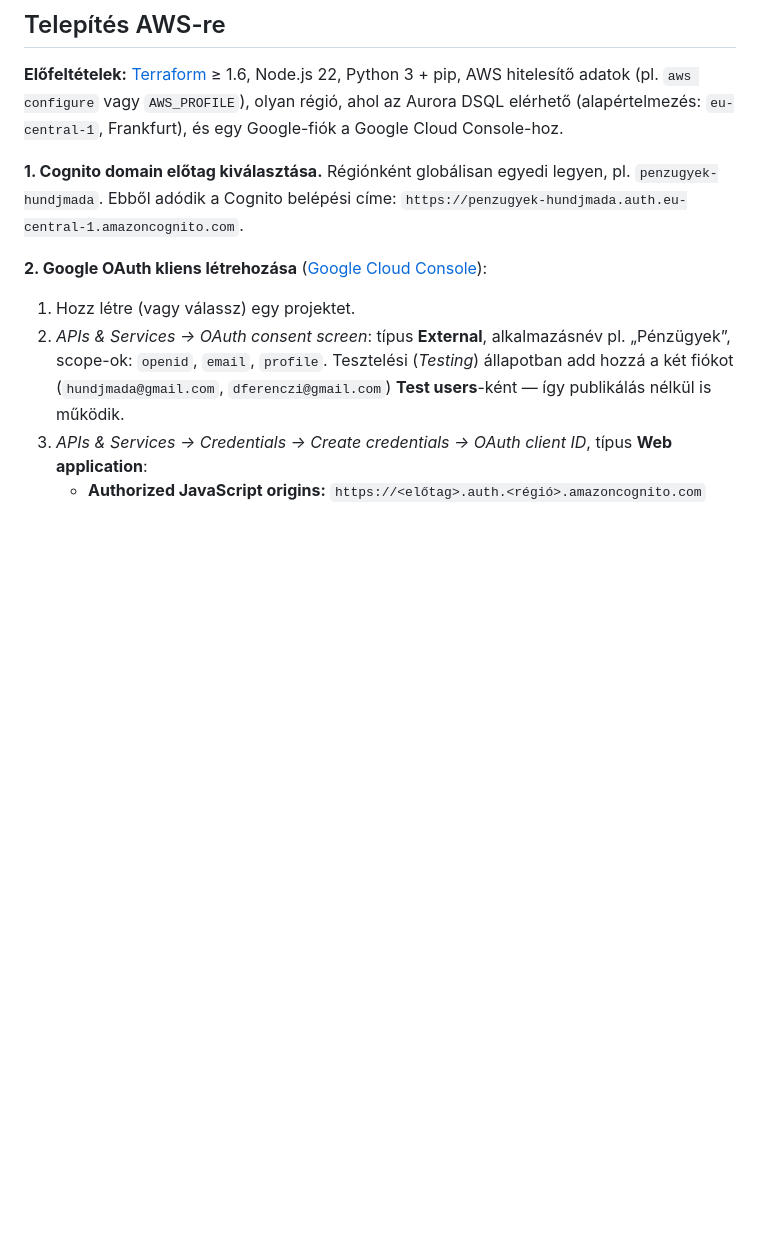
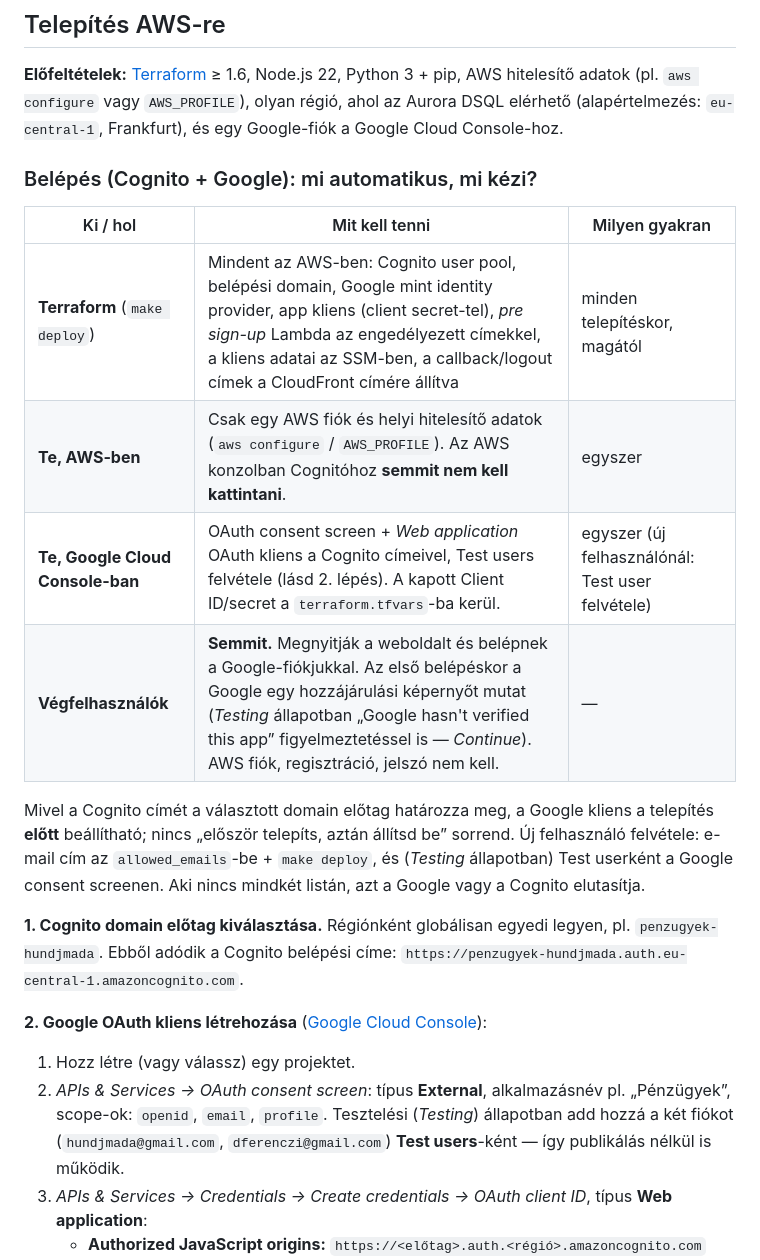
Before and after one commit to akorosi/penzugyiapp, a Markdown page: README.md, the part around the change. GitHub-like rendering; blank space fills up the shorter version.

Commit message:
README: explain what Terraform automates for Google sign-in vs one-time manual steps
Co-Authored-By: Claude Opus 5.5 (1M context) <noreply@anthropic.com>
Claude-Session: https://claude.ai/code/session_01HiW2M4QdRdGVJLkjniRCWj

```diff
--- a/README.md
+++ b/README.md
@@ -96,6 +96,22 @@ vagy API Gateway, így nincs óradíjas erőforrás.
 vagy `AWS_PROFILE`), olyan régió, ahol az Aurora DSQL elérhető
 (alapértelmezés: `eu-central-1`, Frankfurt), és egy Google-fiók a Google
 Cloud Console-hoz.
+
+### Belépés (Cognito + Google): mi automatikus, mi kézi?
+
+| Ki / hol | Mit kell tenni | Milyen gyakran |
+|---|---|---|
+| **Terraform** (`make deploy`) | Mindent az AWS-ben: Cognito user pool, belépési domain, Google mint identity provider, app kliens (client secret-tel), *pre sign-up* Lambda az engedélyezett címekkel, a kliens adatai az SSM-ben, a callback/logout címek a CloudFront címére állítva | minden telepítéskor, magától |
+| **Te, AWS-ben** | Csak egy AWS fiók és helyi hitelesítő adatok (`aws configure` / `AWS_PROFILE`). Az AWS konzolban Cognitóhoz **semmit nem kell kattintani**. | egyszer |
+| **Te, Google Cloud Console-ban** | OAuth consent screen + *Web application* OAuth kliens a Cognito címeivel, Test users felvétele (lásd 2. lépés). A kapott Client ID/secret a `terraform.tfvars`-ba kerül. | egyszer (új felhasználónál: Test user felvétele) |
+| **Végfelhasználók** | **Semmit.** Megnyitják a weboldalt és belépnek a Google-fiókjukkal. Az első belépéskor a Google egy hozzájárulási képernyőt mutat (*Testing* állapotban „Google hasn't verified this app” figyelmeztetéssel is — *Continue*). AWS fiók, regisztráció, jelszó nem kell. | — |
+
+Mivel a Cognito címét a választott domain előtag határozza meg, a Google
+kliens a telepítés **előtt** beállítható; nincs „először telepíts, aztán
+állítsd be” sorrend. Új felhasználó felvétele: e-mail cím az
+`allowed_emails`-be + `make deploy`, és (*Testing* állapotban) Test userként
+a Google consent screenen. Aki nincs mindkét listán, azt a Google vagy a
+Cognito elutasítja.
 
 **1. Cognito domain előtag kiválasztása.** Régiónként globálisan egyedi
 legyen, pl. `penzugyek-hundjmada`. Ebből adódik a Cognito belépési címe:
```
